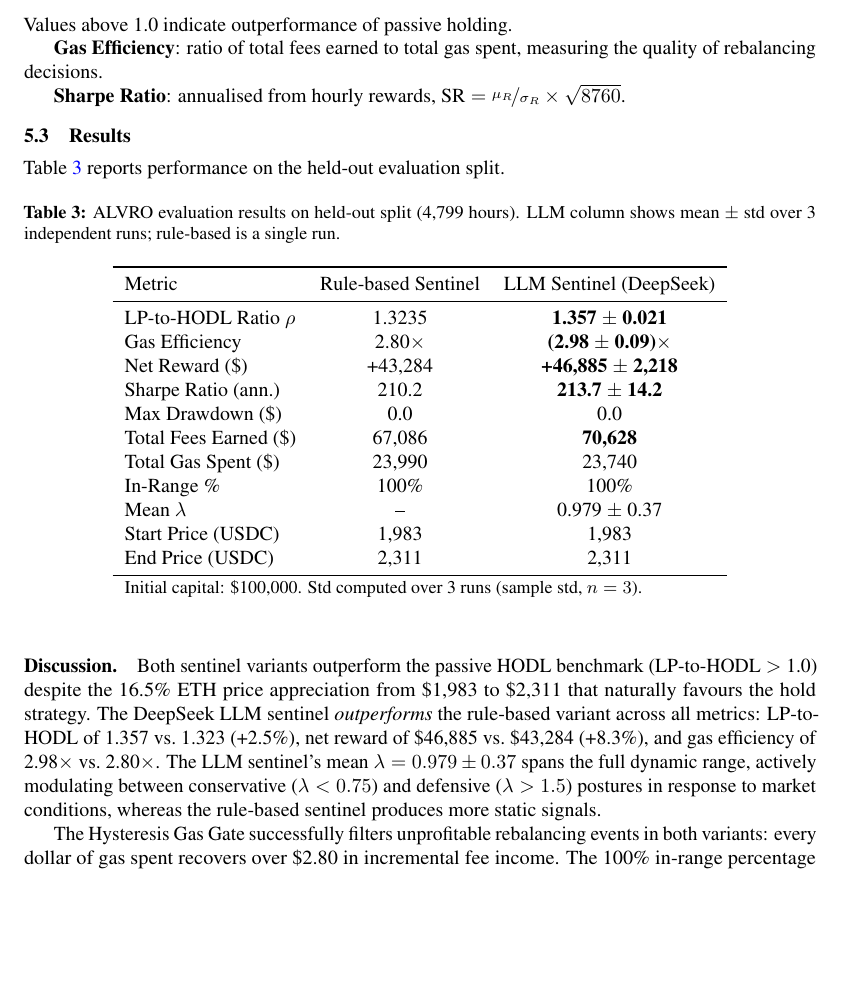
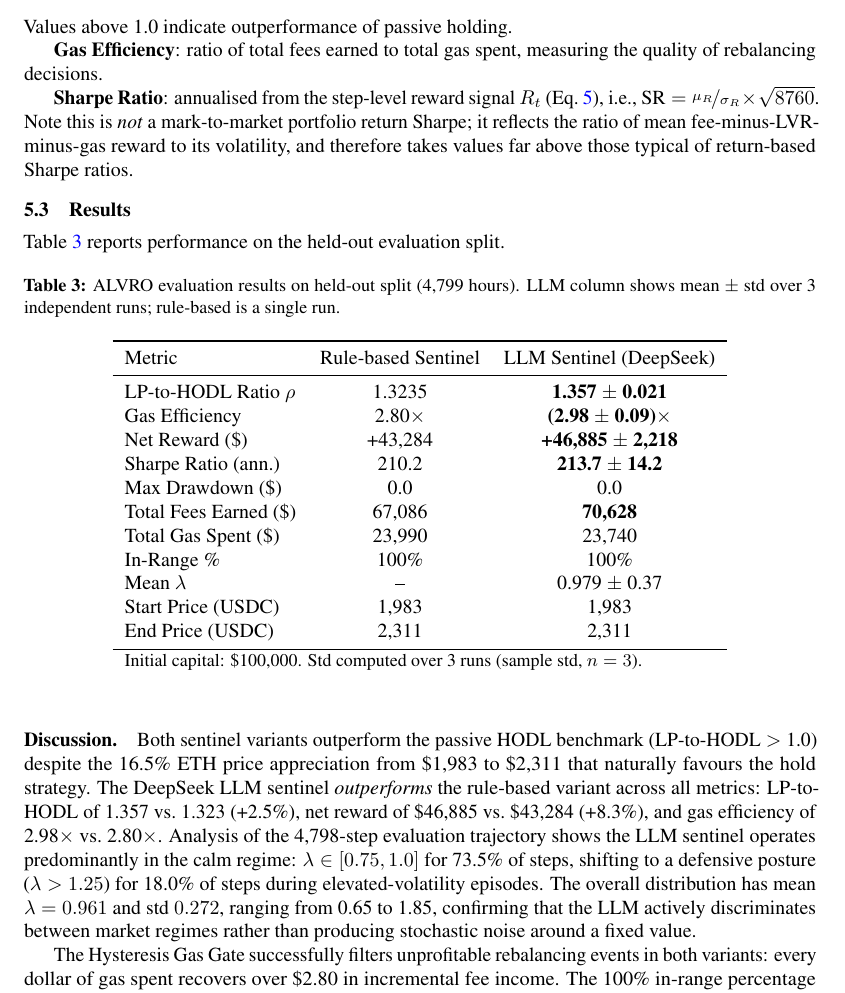
Before and after one commit to cleo-tongli/ALVRO_v3, a LaTeX paper (paper/main.tex): part of page 5 of 10, cut so that both start at the same text, the shorter picture padded with empty space. Compiled offline with pdfLaTeX.

Commit message:
Address LLM pre-review feedback (W4, W6)
W6: Clarify Sharpe ratio is computed on reward signal R_t, not
mark-to-market portfolio P&L — add explicit note in Section 5.2.

W4: Add λ distribution analysis to Discussion (n=4,798 steps):
73.5% calm regime [0.75,1.0], 18% defensive λ>1.25 during high-σ
episodes. Confirms LLM discriminates regimes, not stochastic noise.

Co-Authored-By: Claude Sonnet 4.6 <noreply@anthropic.com>

```diff
--- a/paper/main.tex
+++ b/paper/main.tex
@@ -355,8 +355,11 @@ Values above 1.0 indicate outperformance of passive holding.
 \textbf{Gas Efficiency}: ratio of total fees earned to total gas spent,
 measuring the quality of rebalancing decisions.
 
-\textbf{Sharpe Ratio}: annualised from hourly rewards,
-$\text{SR} = \nicefrac{\mu_R}{\sigma_R} \times \sqrt{8760}$.
+\textbf{Sharpe Ratio}: annualised from the step-level reward signal $R_t$
+(Eq.~\ref{eq:reward}), i.e., $\text{SR} = \nicefrac{\mu_R}{\sigma_R} \times \sqrt{8760}$.
+Note this is \emph{not} a mark-to-market portfolio return Sharpe; it reflects
+the ratio of mean fee-minus-LVR-minus-gas reward to its volatility, and
+therefore takes values far above those typical of return-based Sharpe ratios.
 
 \subsection{Results}
 
@@ -393,10 +396,13 @@ despite the 16.5\% ETH price appreciation from \$1{,}983 to \$2{,}311 that natur
 favours the hold strategy.  The DeepSeek LLM sentinel \emph{outperforms} the
 rule-based variant across all metrics: LP-to-HODL of 1.357 vs.\ 1.323 (+2.5\%),
 net reward of \$46{,}885 vs.\ \$43{,}284 (+8.3\%), and gas efficiency of
-2.98$\times$ vs.\ 2.80$\times$.  The LLM sentinel's mean~$\lambda = 0.979 \pm 0.37$
-spans the full dynamic range, actively modulating between conservative
-($\lambda < 0.75$) and defensive ($\lambda > 1.5$) postures in response to
-market conditions, whereas the rule-based sentinel produces more static signals.
+2.98$\times$ vs.\ 2.80$\times$.  Analysis of the 4{,}798-step evaluation trajectory shows the LLM sentinel
+operates predominantly in the calm regime: $\lambda \in [0.75, 1.0]$ for
+73.5\% of steps, shifting to a defensive posture ($\lambda > 1.25$) for
+18.0\% of steps during elevated-volatility episodes.  The overall distribution
+has mean $\lambda = 0.961$ and std $0.272$, ranging from 0.65 to 1.85,
+confirming that the LLM actively discriminates between market regimes rather
+than producing stochastic noise around a fixed value.
 
 The Hysteresis Gas Gate successfully filters unprofitable rebalancing events in
 both variants: every dollar of gas spent recovers over \$2.80 in incremental fee
```
